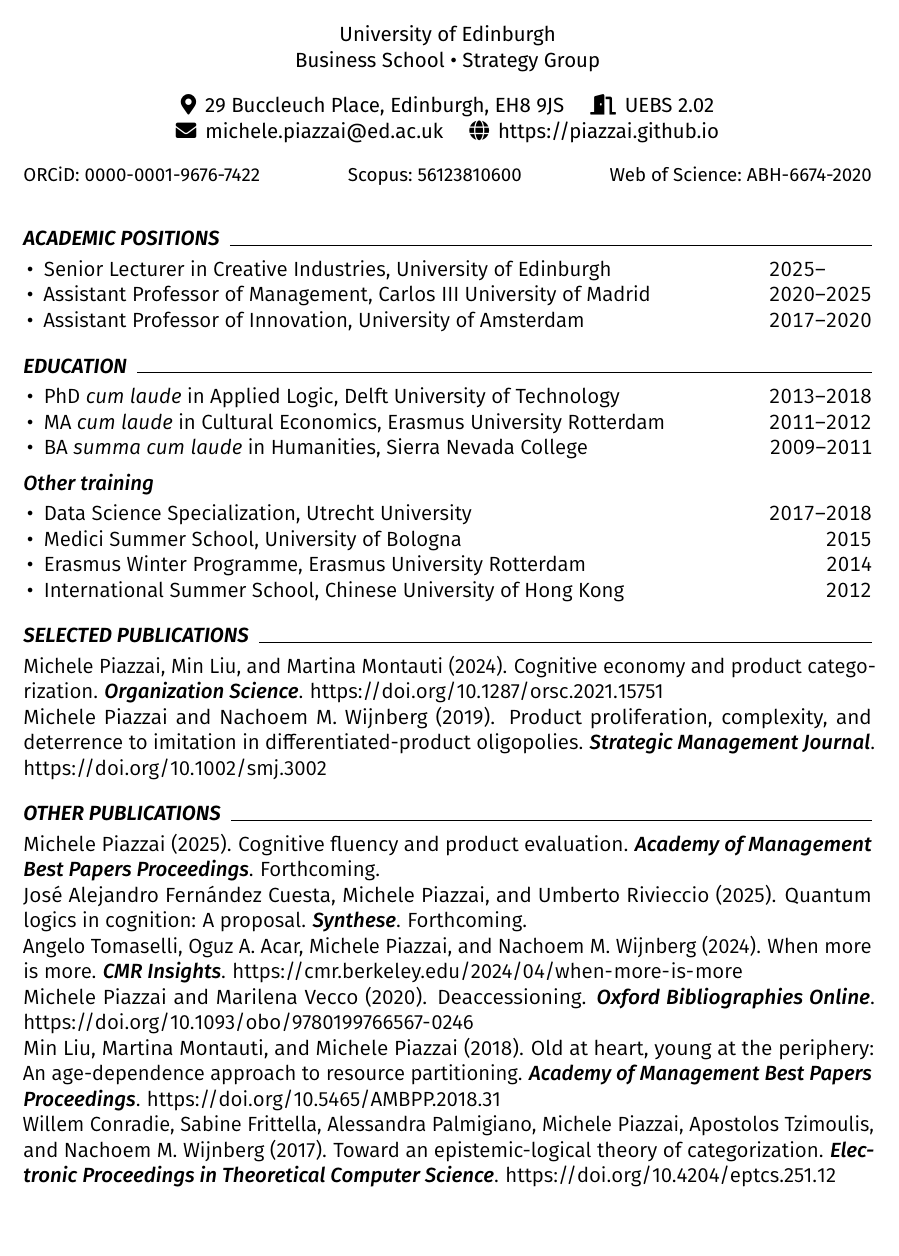
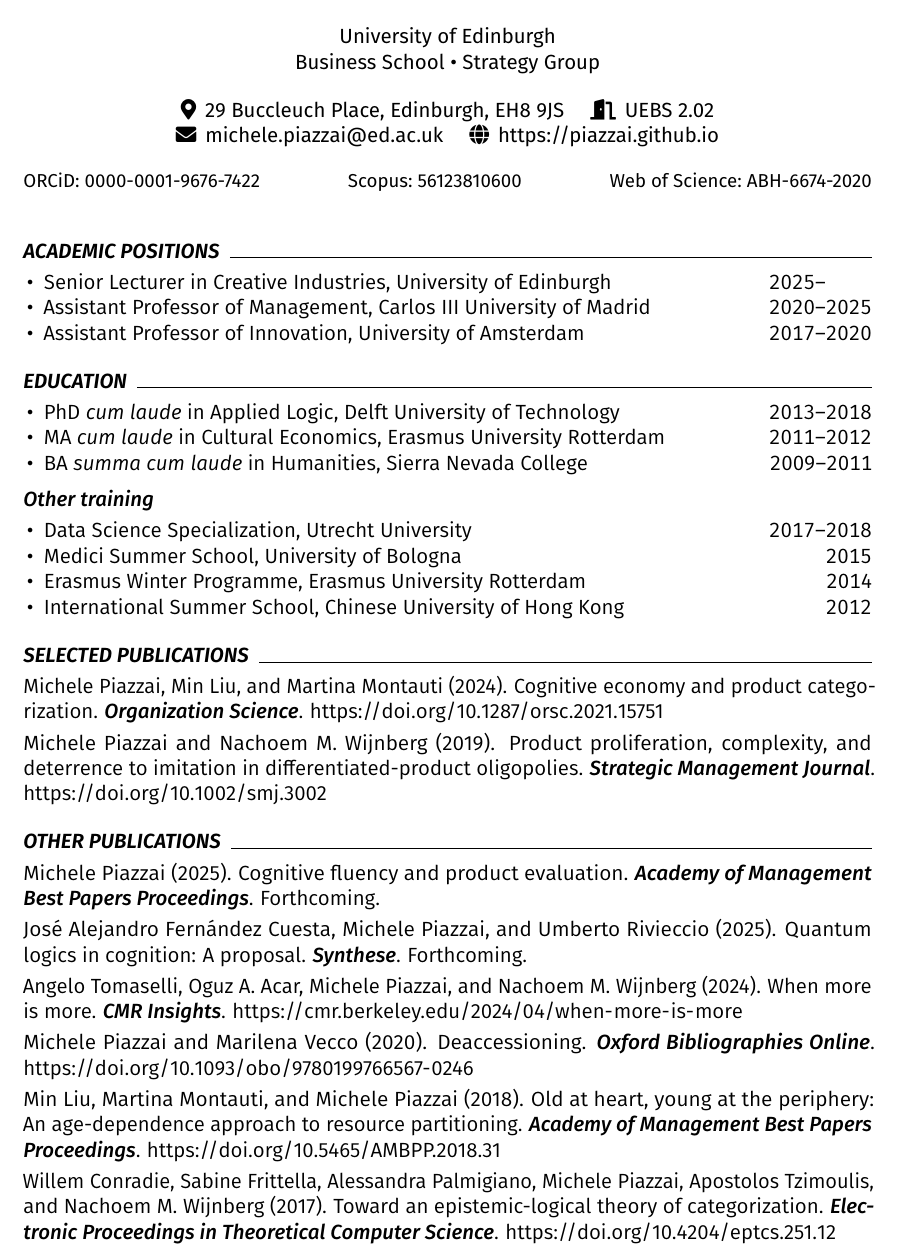
Before and after one commit to piazzai/piazzai.github.io, a LaTeX CV (cv.tex): part of page 1 of 4, cut so that both start at the same text, the shorter picture padded with empty space. Compiled offline with pdfLaTeX.

Commit message:
Add spacing

```diff
--- a/cv.tex
+++ b/cv.tex
@@ -89,22 +89,22 @@
 \cvsection{Selected publications}
 
 \begin{cvpubs}
-    \cvpub{Michele Piazzai, Min Liu, and Martina Montauti}{2024}{Cognitive economy and product categorization}{Organization Science}{doi.org/10.1287/orsc.2021.15751}
+    \cvpub{Michele Piazzai, Min Liu, and Martina Montauti}{2024}{Cognitive economy and product categorization}{Organization Science}{doi.org/10.1287/orsc.2021.15751}\smallskip
     \cvpub{Michele Piazzai and Nachoem M.\ Wijnberg}{2019}{Product proliferation, complexity, and deterrence to imitation in differentiated-product oligopolies}{Strategic Management Journal}{doi.org/10.1002/smj.3002}
 \end{cvpubs}
 
 \cvsection{Other publications}
 
 \begin{cvpubs}
-    \cvpub{Michele Piazzai}{2025}{Cognitive fluency and product evaluation}{Academy of Management Best Papers Proceedings}{}
-    \cvpub{José Alejandro Fernández Cuesta, Michele Piazzai, and Umberto Rivieccio}{2025}{Quantum logics in cognition: A proposal}{Synthese}{}
-    \cvpub{Angelo Tomaselli, Oguz A.\ Acar, Michele Piazzai, and Nachoem M.\ Wijnberg}{2024}{When more is more}{CMR Insights}{cmr.berkeley.edu/2024/04/when-more-is-more}
-    \cvpub{Michele Piazzai and Marilena Vecco}{2020}{Deaccessioning}{Oxford Bibliographies Online}{doi.org/10.1093/obo/9780199766567-0246}
-    \cvpub{Min Liu, Martina Montauti, and Michele Piazzai}{2018}{Old at heart, young at the periphery: An age-dependence approach to resource partitioning}{Academy of Management Best Papers Proceedings}{doi.org/10.5465/AMBPP.2018.31}
-    \cvpub{Willem Conradie, Sabine Frittella, Alessandra Palmigiano, Michele Piazzai, Apostolos Tzimoulis, and Nachoem M.\ Wijnberg}{2017}{Toward an epistemic-logical theory of categorization}{Electronic Proceedings in Theoretical Computer Science}{doi.org/10.4204/eptcs.251.12}
-    \cvpub{Marilena Vecco, Andrej Srakar, and Michele Piazzai}{2017}{Visitor attitudes toward deaccessioning in Italian public museums: An econometric analysis}{Poetics}{doi.org/10.1016/j.poetic.2017.05.001}
-    \cvpub{Michele Piazzai and Nachoem M.\ Wijnberg}{2017}{Diversification, proliferation, and firm performance in the US music industry}{Academy of Management Best Papers Proceedings}{doi.org/10.5465/AMBPP.2017.29}
-    \cvpub{Willem Conradie, Sabine Frittella, Alessandra Palmigiano, Michele Piazzai, Apostolos Tzimoulis, and Nachoem M.\ Wijnberg}{2016}{Categories: How I learned to stop worrying and love two sorts}{Lecture Notes in Computer Science}{doi.org/10.1007/978-3-662-52921-8_10}
+    \cvpub{Michele Piazzai}{2025}{Cognitive fluency and product evaluation}{Academy of Management Best Papers Proceedings}{}\smallskip
+    \cvpub{José Alejandro Fernández Cuesta, Michele Piazzai, and Umberto Rivieccio}{2025}{Quantum logics in cognition: A proposal}{Synthese}{}\smallskip
+    \cvpub{Angelo Tomaselli, Oguz A.\ Acar, Michele Piazzai, and Nachoem M.\ Wijnberg}{2024}{When more is more}{CMR Insights}{cmr.berkeley.edu/2024/04/when-more-is-more}\smallskip
+    \cvpub{Michele Piazzai and Marilena Vecco}{2020}{Deaccessioning}{Oxford Bibliographies Online}{doi.org/10.1093/obo/9780199766567-0246}\smallskip
+    \cvpub{Min Liu, Martina Montauti, and Michele Piazzai}{2018}{Old at heart, young at the periphery: An age-dependence approach to resource partitioning}{Academy of Management Best Papers Proceedings}{doi.org/10.5465/AMBPP.2018.31}\smallskip
+    \cvpub{Willem Conradie, Sabine Frittella, Alessandra Palmigiano, Michele Piazzai, Apostolos Tzimoulis, and Nachoem M.\ Wijnberg}{2017}{Toward an epistemic-logical theory of categorization}{Electronic Proceedings in Theoretical Computer Science}{doi.org/10.4204/eptcs.251.12}\smallskip
+    \cvpub{Marilena Vecco, Andrej Srakar, and Michele Piazzai}{2017}{Visitor attitudes toward deaccessioning in Italian public museums: An econometric analysis}{Poetics}{doi.org/10.1016/j.poetic.2017.05.001}\smallskip
+    \cvpub{Michele Piazzai and Nachoem M.\ Wijnberg}{2017}{Diversification, proliferation, and firm performance in the US music industry}{Academy of Management Best Papers Proceedings}{doi.org/10.5465/AMBPP.2017.29}\smallskip
+    \cvpub{Willem Conradie, Sabine Frittella, Alessandra Palmigiano, Michele Piazzai, Apostolos Tzimoulis, and Nachoem M.\ Wijnberg}{2016}{Categories: How I learned to stop worrying and love two sorts}{Lecture Notes in Computer Science}{doi.org/10.1007/978-3-662-52921-8_10}\smallskip
     \cvpub[?]{Marilena Vecco and Michele Piazzai}{2015}{Deaccessioning of museum collections: What do we know and where do we stand in Europe}{Journal of Cultural Heritage}{doi.org/10.1016/j.culher.2014.03.007}
 \end{cvpubs}
 
```
